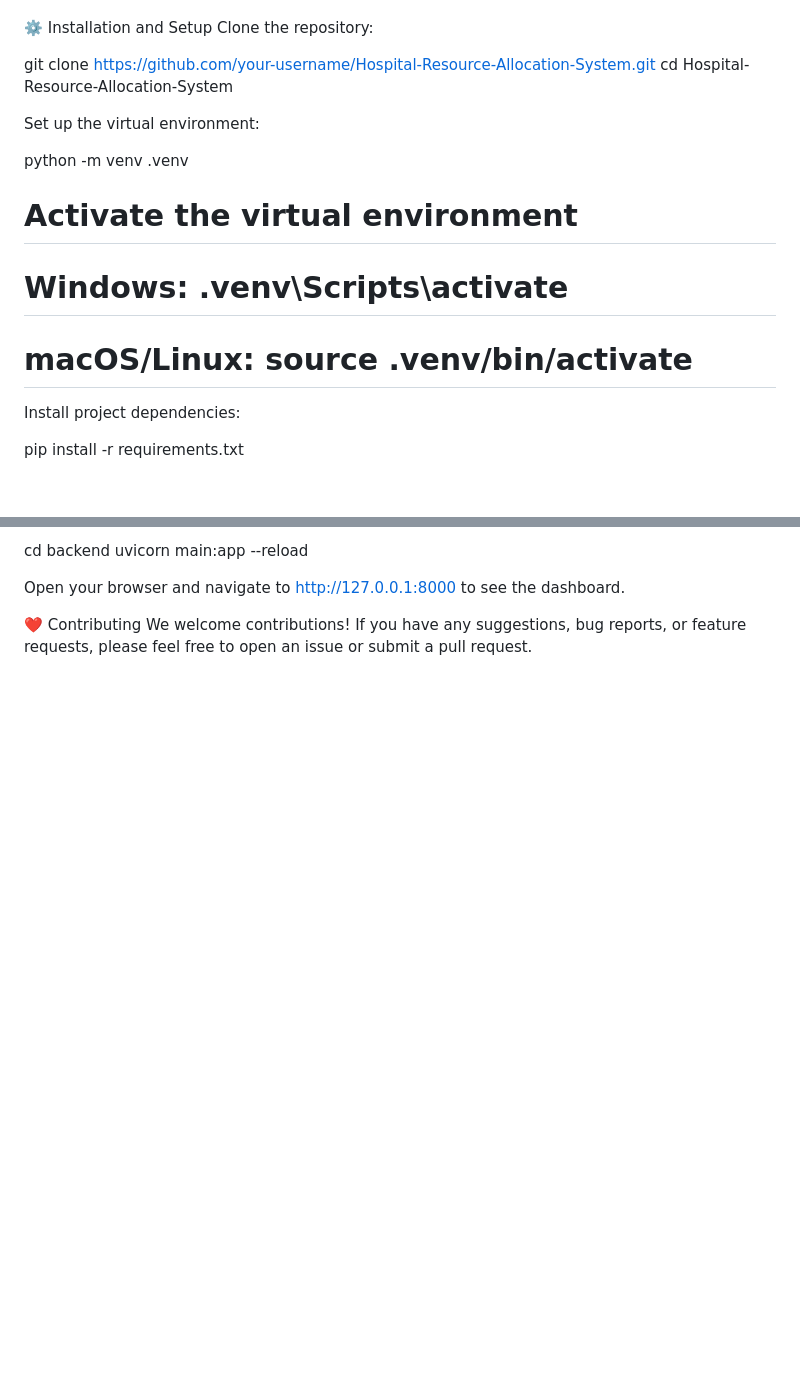
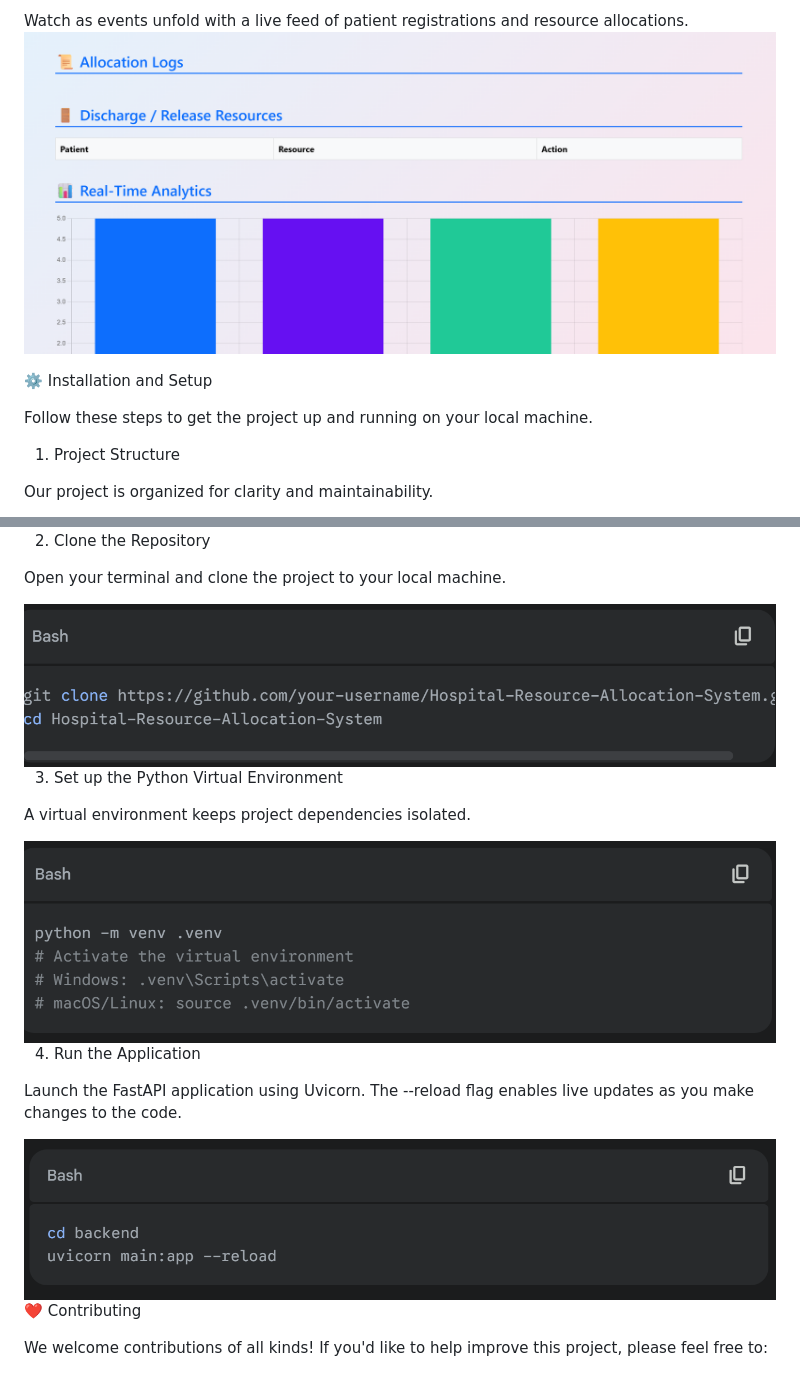
Before and after one commit to DeTraRoX/Hospital-Resource-Allocation-System, a Markdown page: README.md, 2 parts joined by grey strips. Drawn GitHub-style; blank space fills up the shorter version.

```diff
--- a/README.md
+++ b/README.md
@@ -60,18 +75,14 @@ Version Control: Git, GitHub
+Watch as events unfold with a live feed of patient registrations and resource allocations.
+<img src="https://github.com/DeTraRoX/Hospital-Resource-Allocation-System/blob/4538d877fc2a275c7aa0096c27563c348d513080/images/chart%26logs.png"/>
+
 
 ⚙️ Installation and Setup
-Clone the repository:
 
-git clone https://github.com/your-username/Hospital-Resource-Allocation-System.git
-cd Hospital-Resource-Allocation-System
+Follow these steps to get the project up and running on your local machine.
 
-Set up the virtual environment:
 
-python -m venv .venv
-# Activate the virtual environment
-# Windows: .venv\Scripts\activate
-# macOS/Linux: source .venv/bin/activate
 
-Install project dependencies:
+1. Project Structure
 
-pip install -r requirements.txt
+Our project is organized for clarity and maintainability.
 
@@ -79,8 +90,30 @@ Run the application:
 
-cd backend
-uvicorn main:app --reload
 
-Open your browser and navigate to http://127.0.0.1:8000 to see the dashboard.
+
+2. Clone the Repository
+
+Open your terminal and clone the project to your local machine.
+
+<img src="https://github.com/DeTraRoX/Hospital-Resource-Allocation-System/blob/a57967ce5d2f1e22cafc9d88ba88d68e0349723a/images/clone.png"/>
+
+
+
+3. Set up the Python Virtual Environment
+
+A virtual environment keeps project dependencies isolated.
+
+<img src="https://github.com/DeTraRoX/Hospital-Resource-Allocation-System/blob/a57967ce5d2f1e22cafc9d88ba88d68e0349723a/images/virtual%20env.png"/>
+
+
+
+4. Run the Application
+
+Launch the FastAPI application using Uvicorn. The --reload flag enables live updates as you make changes to the code.
+
+<img src="https://github.com/DeTraRoX/Hospital-Resource-Allocation-System/blob/a57967ce5d2f1e22cafc9d88ba88d68e0349723a/images/run.png"/>
+
+
 
 ❤️ Contributing
-We welcome contributions! If you have any suggestions, bug reports, or feature requests, please feel free to open an issue or submit a pull request.
+
+We welcome contributions of all kinds! If you'd like to help improve this project, please feel free to:
```
Also changed, not shown: other parts of README.md (+57 -42 lines).
